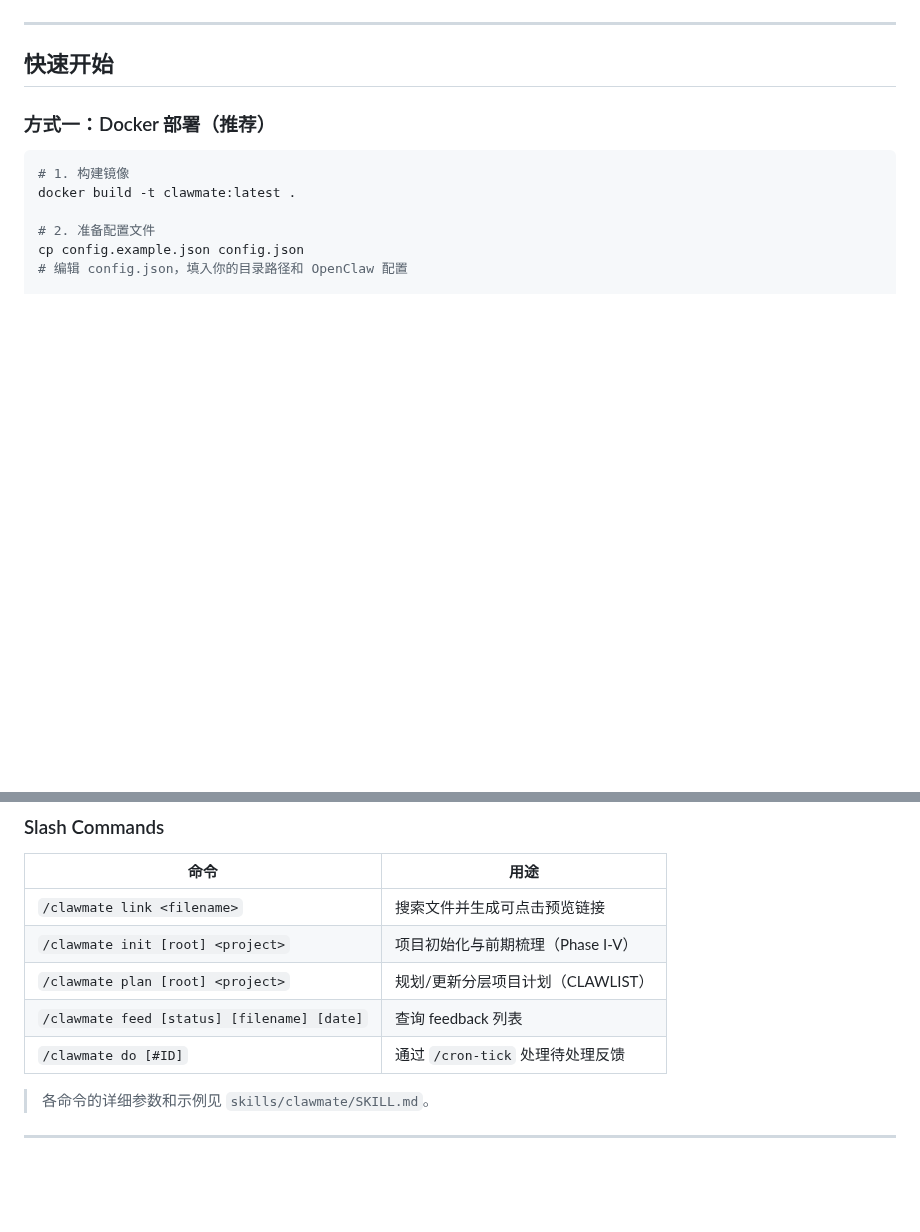
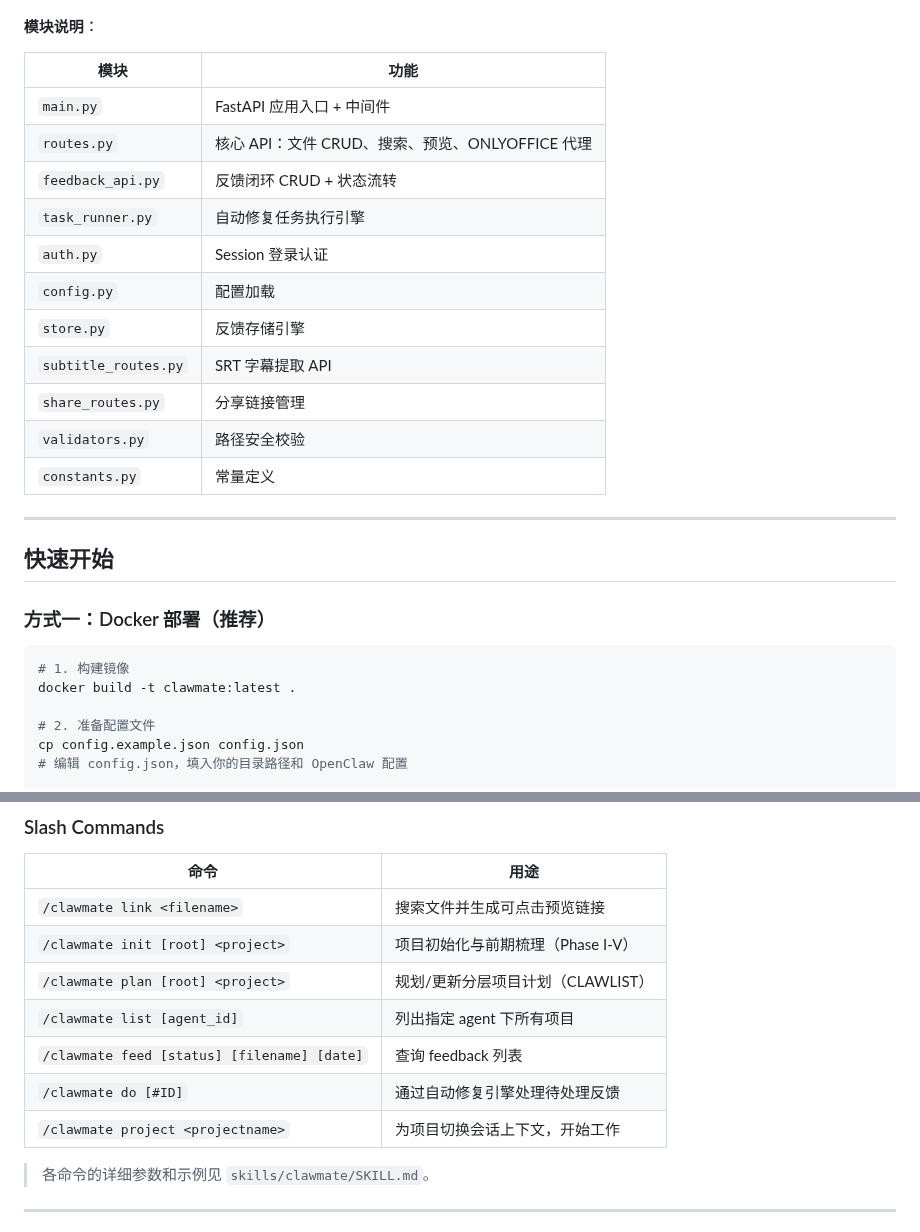
Before and after one commit to updatedb/clawmate, a Markdown page: README.md, 2 parts joined by grey strips. Rendered like a GitHub page; blank space fills up the shorter version.

````diff
--- a/README.md
+++ b/README.md
@@ -201,4 +256,20 @@ flowchart TD
 ```
+
+**模块说明**：
+
+| 模块 | 功能 |
+|------|------|
+| `main.py` | FastAPI 应用入口 + 中间件 |
+| `routes.py` | 核心 API：文件 CRUD、搜索、预览、ONLYOFFICE 代理 |
+| `feedback_api.py` | 反馈闭环 CRUD + 状态流转 |
+| `task_runner.py` | 自动修复任务执行引擎 |
+| `auth.py` | Session 登录认证 |
+| `config.py` | 配置加载 |
+| `store.py` | 反馈存储引擎 |
+| `subtitle_routes.py` | SRT 字幕提取 API |
+| `share_routes.py` | 分享链接管理 |
+| `validators.py` | 路径安全校验 |
+| `constants.py` | 常量定义 |
 
 ---
 
@@ -352,8 +423,10 @@ openclaw gateway restart
 | `/clawmate link <filename>` | 搜索文件并生成可点击预览链接 |
 | `/clawmate init [root] <project>` | 项目初始化与前期梳理（Phase I-V） |
 | `/clawmate plan [root] <project>` | 规划/更新分层项目计划（CLAWLIST） |
+| `/clawmate list [agent_id]` | 列出指定 agent 下所有项目 |
 | `/clawmate feed [status] [filename] [date]` | 查询 feedback 列表 |
-| `/clawmate do [#ID]` | 通过 `/cron-tick` 处理待处理反馈 |
+| `/clawmate do [#ID]` | 通过自动修复引擎处理待处理反馈 |
+| `/clawmate project <projectname>` | 为项目切换会话上下文，开始工作 |
 
 > 各命令的详细参数和示例见 `skills/clawmate/SKILL.md`。
 
````
Also changed, not shown: other parts of README.md (+70 -15 lines).
